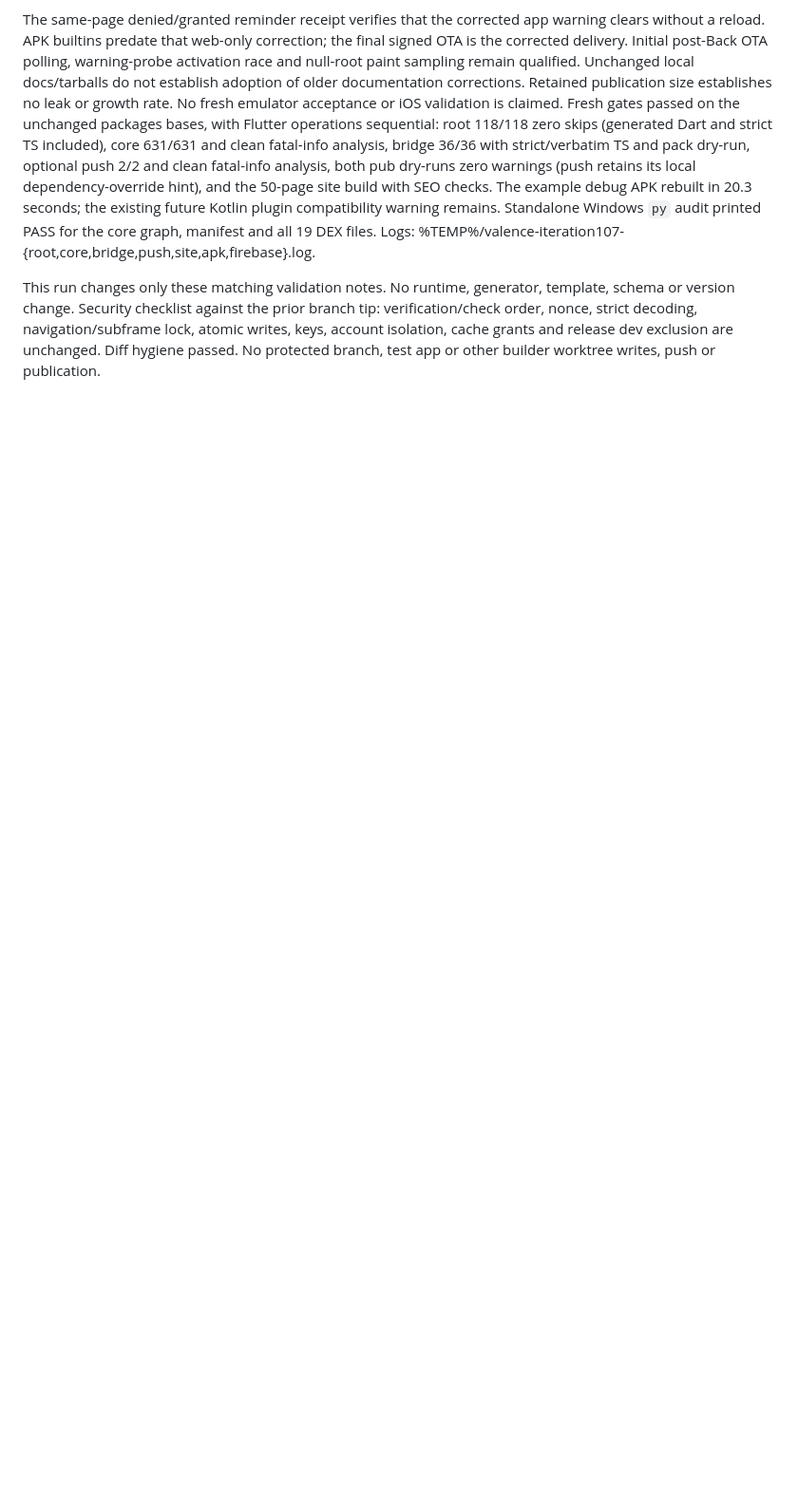
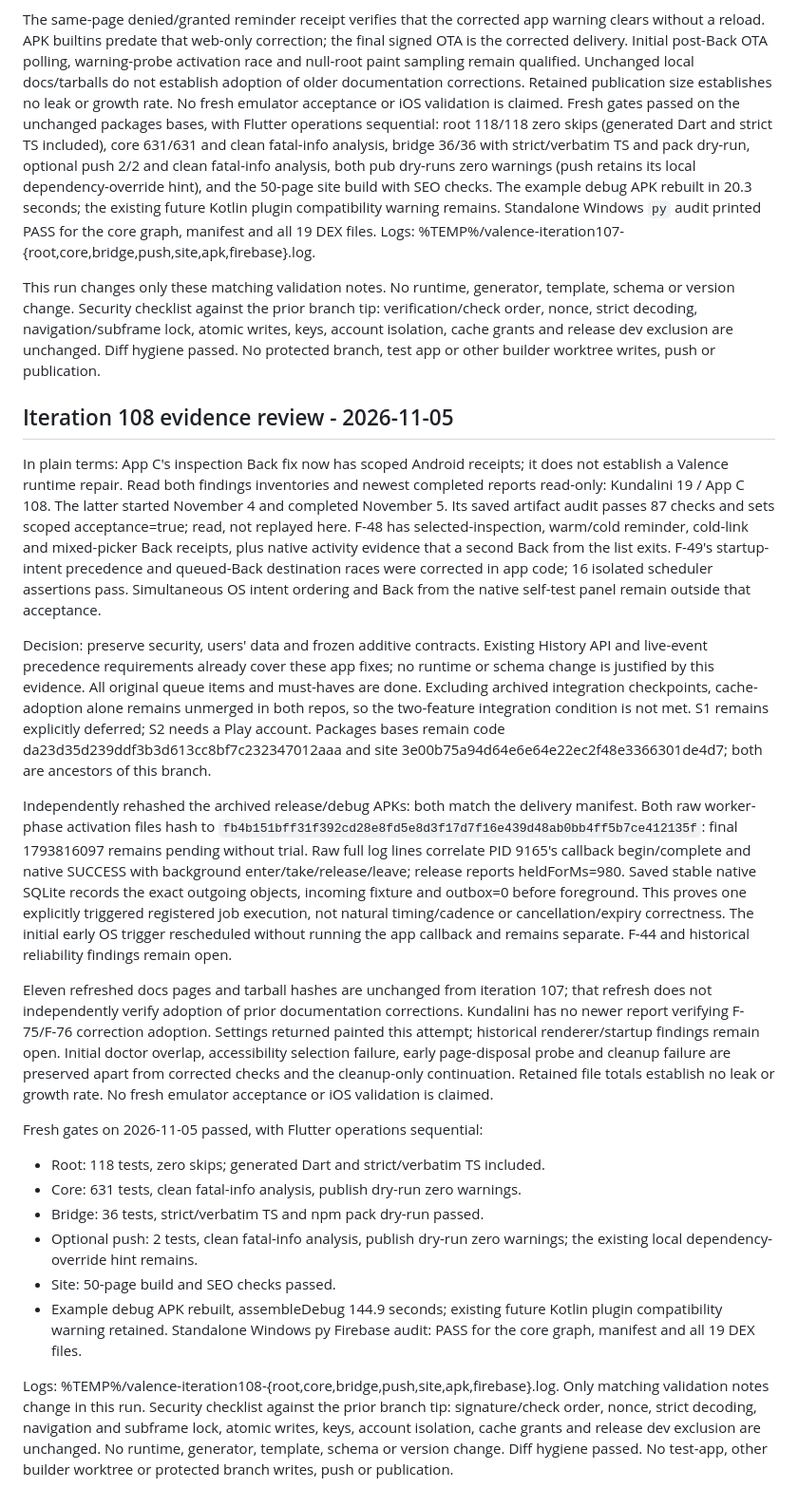
Before and after one commit to Bishal-Pahari/valence, a Markdown page: docs/cache-adoption.md, the part around the change. Shown at 95% size. GitHub-like rendering; blank space fills up the shorter version.

Commit message:
docs: record iteration 108 evidence and validation limits

```diff
--- a/docs/cache-adoption.md
+++ b/docs/cache-adoption.md
@@ -349,3 +349,66 @@ tip: verification/check order, nonce, strict decoding, navigation/subframe lock,
 atomic writes, keys, account isolation, cache grants and release dev exclusion
 are unchanged. Diff hygiene passed. No protected branch, test app or other
 builder worktree writes, push or publication.
+
+## Iteration 108 evidence review - 2026-11-05
+
+In plain terms: App C's inspection Back fix now has scoped Android receipts;
+it does not establish a Valence runtime repair. Read both findings inventories
+and newest completed reports read-only: Kundalini 19 / App C 108. The latter
+started November 4 and completed November 5. Its saved artifact audit passes
+87 checks and sets scoped acceptance=true; read, not replayed here. F-48 has
+selected-inspection, warm/cold reminder, cold-link and mixed-picker Back receipts,
+plus native activity evidence that a second Back from the list exits. F-49's
+startup-intent precedence and queued-Back destination races were corrected in
+app code; 16 isolated scheduler assertions pass. Simultaneous OS intent ordering
+and Back from the native self-test panel remain outside that acceptance.
+
+Decision: preserve security, users' data and frozen additive contracts. Existing
+History API and live-event precedence requirements already cover these app fixes;
+no runtime or schema change is justified by this evidence. All original queue
+items and must-haves are done. Excluding archived integration checkpoints,
+cache-adoption alone remains unmerged in both repos, so the two-feature integration
+condition is not met. S1 remains explicitly deferred; S2 needs a Play account.
+Packages bases remain code da23d35d239ddf3b3d613cc8bf7c232347012aaa and site
+3e00b75a94d64e6e64e22ec2f48e3366301de4d7; both are ancestors of this branch.
+
+Independently rehashed the archived release/debug APKs: both match the delivery
+manifest. Both raw worker-phase activation files hash to
+`fb4b151bff31f392cd28e8fd5e8d3f17d7f16e439d48ab0bb4ff5b7ce412135f`:
+final 1793816097 remains pending without trial. Raw full log lines correlate
+PID 9165's callback begin/complete and native SUCCESS with background
+enter/take/release/leave; release reports heldForMs=980. Saved stable native
+SQLite records the exact outgoing objects, incoming fixture and outbox=0 before
+foreground. This proves one explicitly triggered registered job execution, not
+natural timing/cadence or cancellation/expiry correctness. The initial early OS
+trigger rescheduled without running the app callback and remains separate.
+F-44 and historical reliability findings remain open.
+
+Eleven refreshed docs pages and tarball hashes are unchanged from iteration 107;
+that refresh does not independently verify adoption of prior documentation
+corrections. Kundalini has no newer report verifying F-75/F-76 correction adoption.
+Settings returned painted this attempt; historical renderer/startup findings
+remain open. Initial doctor overlap, accessibility selection failure, early
+page-disposal probe and cleanup failure are preserved apart from corrected
+checks and the cleanup-only continuation. Retained file totals establish no leak
+or growth rate. No fresh emulator acceptance or iOS validation is claimed.
+
+Fresh gates on 2026-11-05 passed, with Flutter operations sequential:
+
+- Root: 118 tests, zero skips; generated Dart and strict/verbatim TS included.
+- Core: 631 tests, clean fatal-info analysis, publish dry-run zero warnings.
+- Bridge: 36 tests, strict/verbatim TS and npm pack dry-run passed.
+- Optional push: 2 tests, clean fatal-info analysis, publish dry-run zero warnings;
+  the existing local dependency-override hint remains.
+- Site: 50-page build and SEO checks passed.
+- Example debug APK rebuilt, assembleDebug 144.9 seconds; existing future Kotlin
+  plugin compatibility warning retained. Standalone Windows py Firebase audit:
+  PASS for the core graph, manifest and all 19 DEX files.
+
+Logs: %TEMP%/valence-iteration108-{root,core,bridge,push,site,apk,firebase}.log.
+Only matching validation notes change in this run. Security checklist against the
+prior branch tip: signature/check order, nonce, strict decoding, navigation and
+subframe lock, atomic writes, keys, account isolation, cache grants and release
+dev exclusion are unchanged. No runtime, generator, template, schema or version
+change. Diff hygiene passed. No test-app, other builder worktree or protected
+branch writes, push or publication.
```
